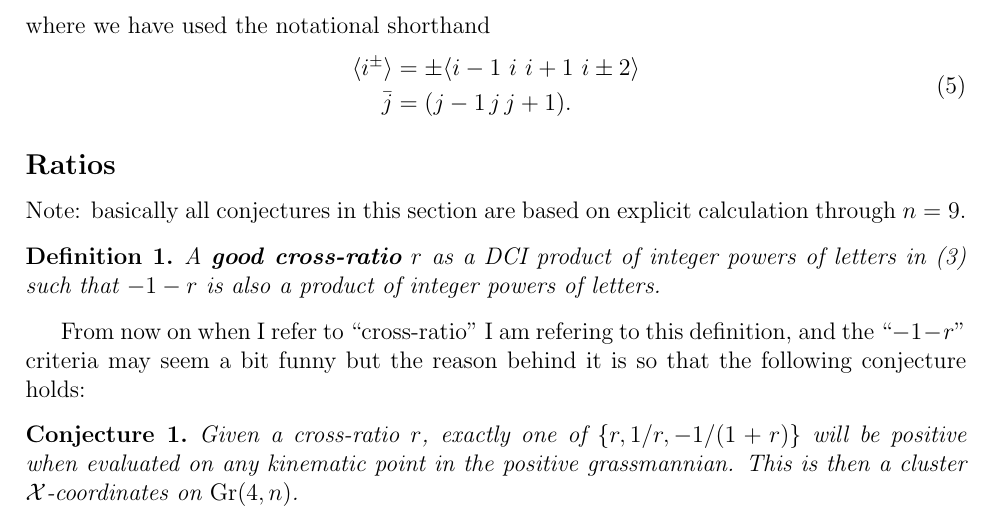
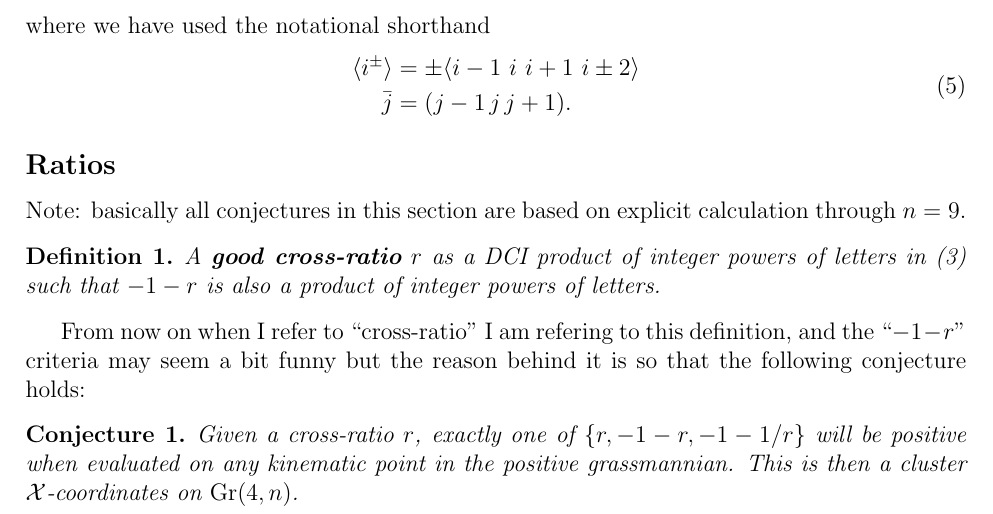
Before and after one commit to johngolden/cluster-polylogs, a LaTeX document (notes/letters-ratios.tex): part of page 1 of 4, cut so that both start at the same text. Compiled offline with pdfLaTeX.

Commit message:
fixed typo

```diff
--- a/notes/letters-ratios.tex
+++ b/notes/letters-ratios.tex
@@ -86,7 +86,7 @@ A \textbf{good cross-ratio} $r$ as a DCI product of integer powers of letters in
 
 From now on when I refer to ``cross-ratio'' I am refering to this definition, and the ``$-1-r$'' criteria may seem a bit funny but the reason behind it is so that the following conjecture holds:
 \begin{conjecture}
-Given a cross-ratio $r$, exactly one of $\{r,1/r,-1/(1+r)\}$ will be positive when evaluated on any kinematic point in the positive grassmannian. This is then a cluster $\mathcal{X}$-coordinates on $\Gr(4,n)$.
+Given a cross-ratio $r$, exactly one of $\{r,-1-r,-1-1/r\}$ will be positive when evaluated on any kinematic point in the positive grassmannian. This is then a cluster $\mathcal{X}$-coordinates on $\Gr(4,n)$.
 \end{conjecture}
 We can extend this slightly by defining
 \begin{definition}
```
Also changed, not shown: notes/letters-ratios.pdf.
